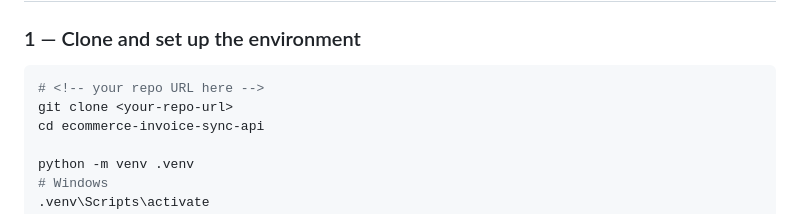
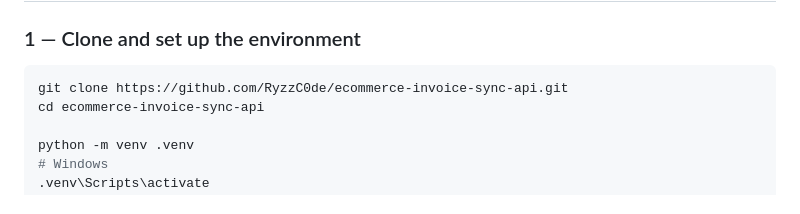
Before and after one commit to RyzzC0de/ecommerce-invoice-sync-api, a Markdown page: README.md, the part around the change. Drawn GitHub-style.

Commit message:
docs: rewrite README for business audience

````diff
--- a/README.md
+++ b/README.md
@@ -57,8 +57,7 @@
   ### 1 — Clone and set up the environment
 
   ```bash
-  # <!-- your repo URL here -->
-  git clone <your-repo-url>
+  git clone https://github.com/RyzzC0de/ecommerce-invoice-sync-api.git
   cd ecommerce-invoice-sync-api
 
   python -m venv .venv
````
